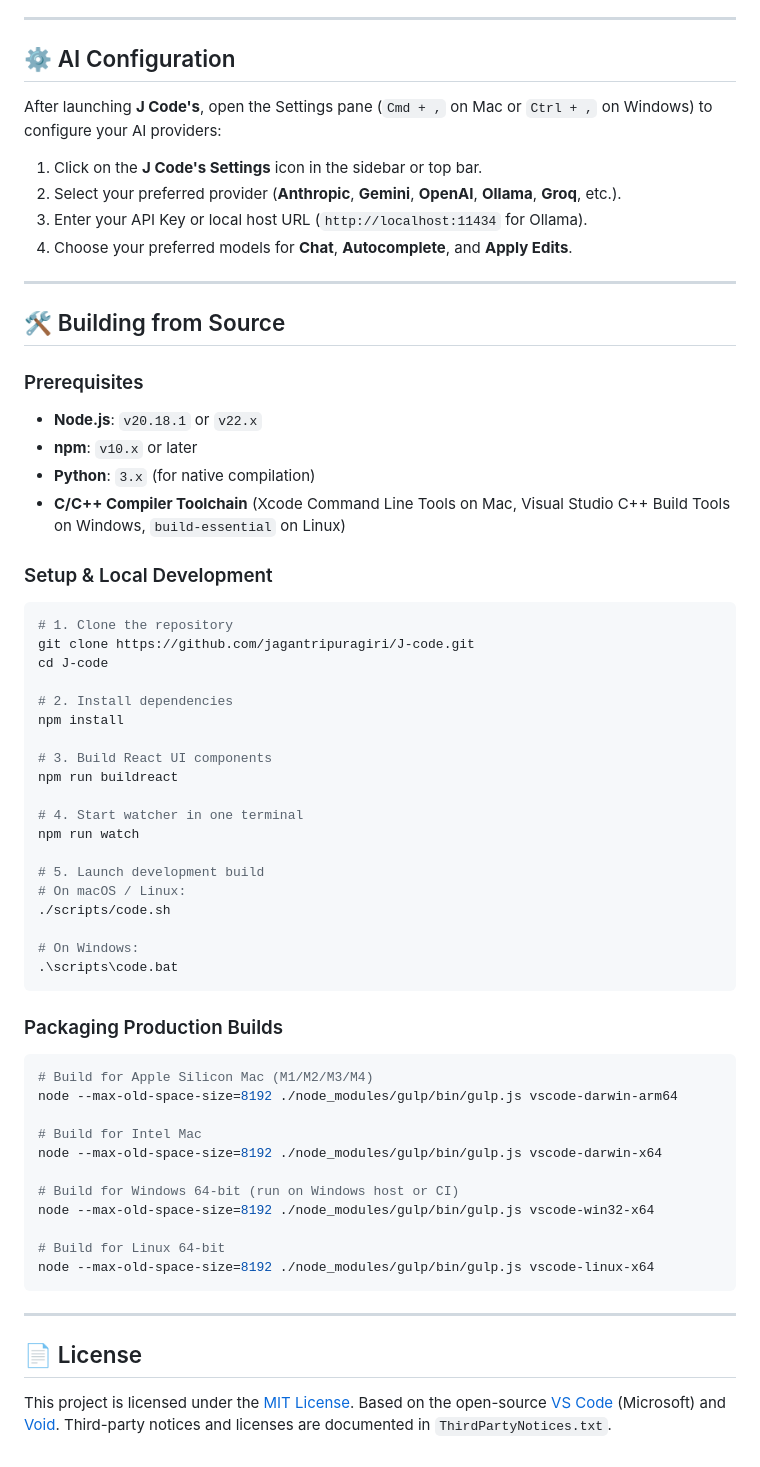
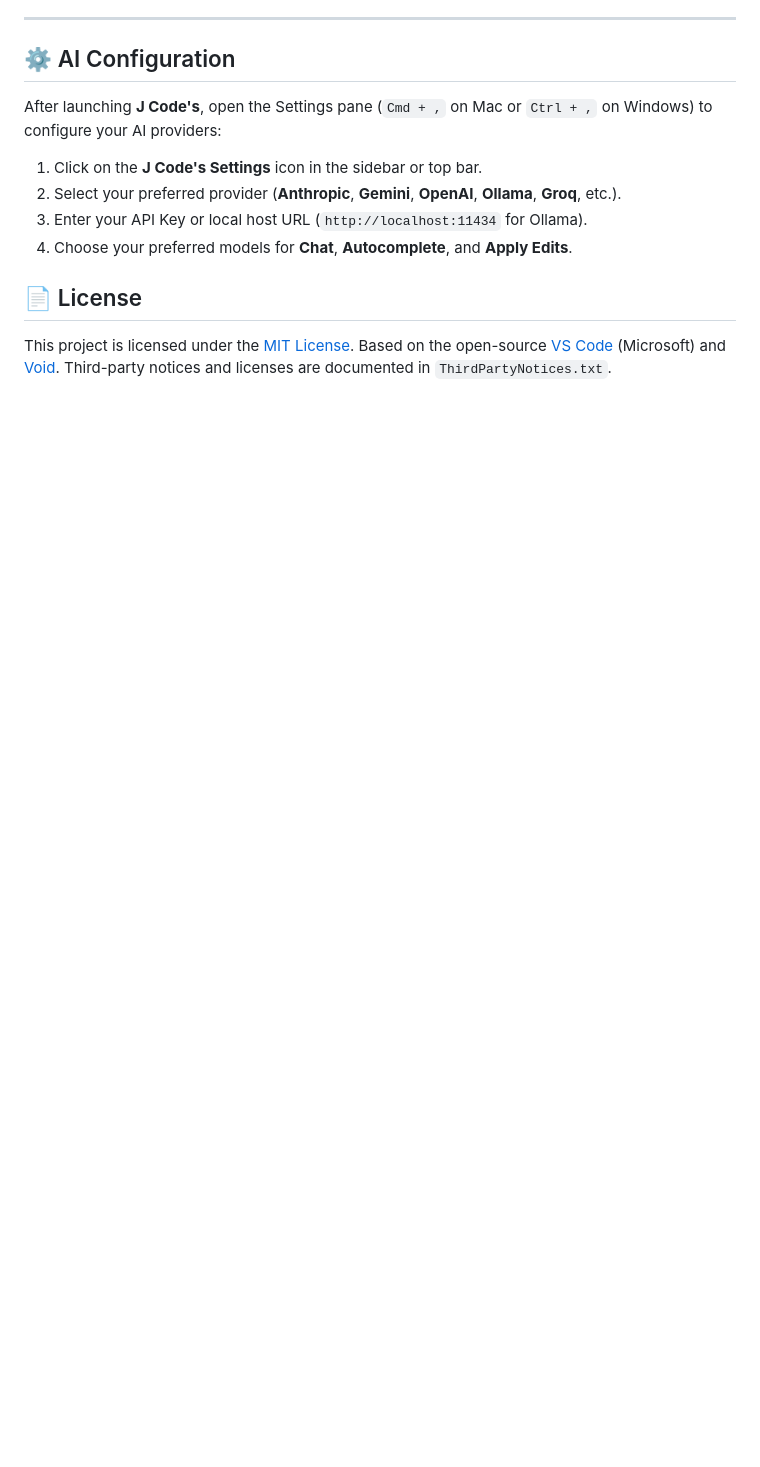
Before and after one commit to jagantripuragiri/Jcodes-AI-Ide, a Markdown page: README.md, the part around one of its changes. GitHub-like rendering; blank space fills up the shorter version.

Commit message:
Update installation instructions and remove build section
Removed building from source section and added installation instructions for Windows.

````diff
--- a/README.md
+++ b/README.md
@@ -87,56 +102,7 @@ After launching **J Code's**, open the Settings pane (`Cmd + ,` on Mac or `Ctrl
 3. Enter your API Key or local host URL (`http://localhost:11434` for Ollama).
 4. Choose your preferred models for **Chat**, **Autocomplete**, and **Apply Edits**.
 
----
 
-## 🛠 Building from Source
-
-### Prerequisites
-- **Node.js**: `v20.18.1` or `v22.x`
-- **npm**: `v10.x` or later
-- **Python**: `3.x` (for native compilation)
-- **C/C++ Compiler Toolchain** (Xcode Command Line Tools on Mac, Visual Studio C++ Build Tools on Windows, `build-essential` on Linux)
-
-### Setup & Local Development
-```bash
-# 1. Clone the repository
-git clone https://github.com/jagantripuragiri/J-code.git
-cd J-code
-
-# 2. Install dependencies
-npm install
-
-# 3. Build React UI components
-npm run buildreact
-
-# 4. Start watcher in one terminal
-npm run watch
-
-# 5. Launch development build
-# On macOS / Linux:
-./scripts/code.sh
-
-# On Windows:
-.\scripts\code.bat
-```
-
-### Packaging Production Builds
-
-```bash
-# Build for Apple Silicon Mac (M1/M2/M3/M4)
-node --max-old-space-size=8192 ./node_modules/gulp/bin/gulp.js vscode-darwin-arm64
-
-# Build for Intel Mac
-node --max-old-space-size=8192 ./node_modules/gulp/bin/gulp.js vscode-darwin-x64
-
-# Build for Windows 64-bit (run on Windows host or CI)
-node --max-old-space-size=8192 ./node_modules/gulp/bin/gulp.js vscode-win32-x64
-
-# Build for Linux 64-bit
-node --max-old-space-size=8192 ./node_modules/gulp/bin/gulp.js vscode-linux-x64
-```
-
----
 
 ## 📄 License
 
````
Also changed, not shown: other parts of README.md (+15 -0 lines).
